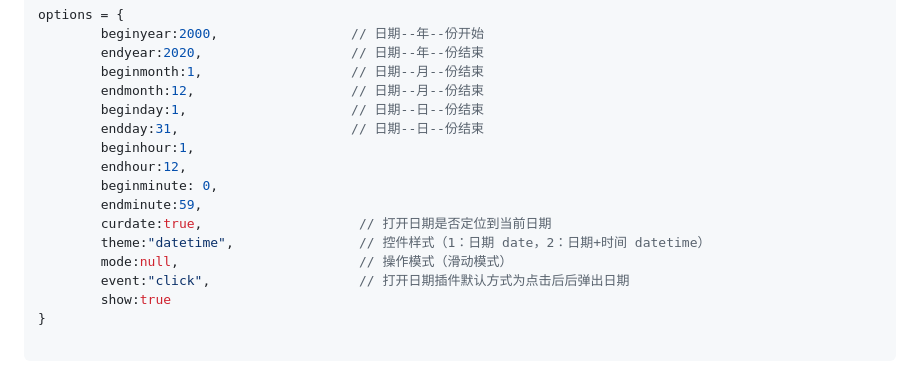
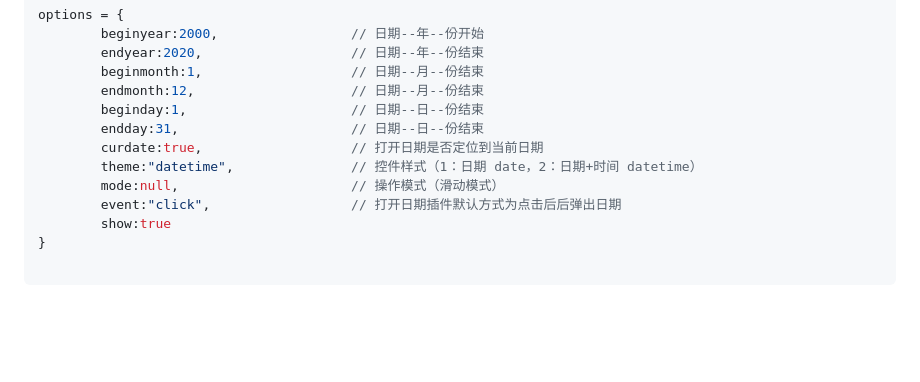
Before and after one commit to KyleBing/swipe-datepicker, a Markdown page: README.md, the part around the change printed below. Rendered like a GitHub page; blank space fills up the shorter version.

```diff
--- a/README.md
+++ b/README.md
@@ -29,14 +45,10 @@ options = {
         endmonth:12,                    // 日期--月--份结束
         beginday:1,                     // 日期--日--份结束
         endday:31,                      // 日期--日--份结束
-        beginhour:1,
-        endhour:12,
-        beginminute: 0,
-        endminute:59,
-        curdate:true,                    // 打开日期是否定位到当前日期
-        theme:"datetime",                // 控件样式（1：日期 date，2：日期+时间 datetime）
-        mode:null,                       // 操作模式（滑动模式）
-        event:"click",                   // 打开日期插件默认方式为点击后后弹出日期
+        curdate:true,                   // 打开日期是否定位到当前日期
+        theme:"datetime",               // 控件样式（1：日期 date，2：日期+时间 datetime）
+        mode:null,                      // 操作模式（滑动模式）
+        event:"click",                  // 打开日期插件默认方式为点击后后弹出日期
         show:true
 }
 
```
Also changed, not shown: other parts of README.md (+19 -2 lines), github/12hour.png (renamed from github/screenshot.png), github/24hour.png (added).
